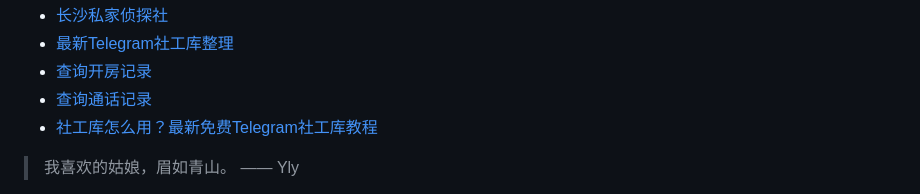
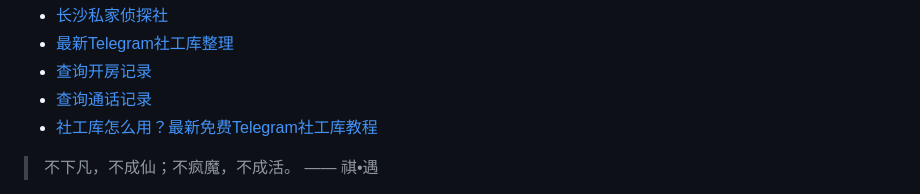
Before and after one commit to ZebulonDeweyqf/ZebulonDeweyqf, a Markdown page: README.md, the part around one of its changes. GitHub-like rendering.

```diff
--- a/README.md
+++ b/README.md
@@ -45,5 +45,5 @@
 * <a href="https://xlsgk.com" target="_blank">社工库怎么用？最新免费Telegram社工库教程</a>
 
 <!-- QUOTE-START -->
-> 我喜欢的姑娘，眉如青山。 —— Yly
+> 不下凡，不成仙；不疯魔，不成活。 —— 祺•遇
 
```
Also changed, not shown: other parts of README.md (+1 -1 lines).
